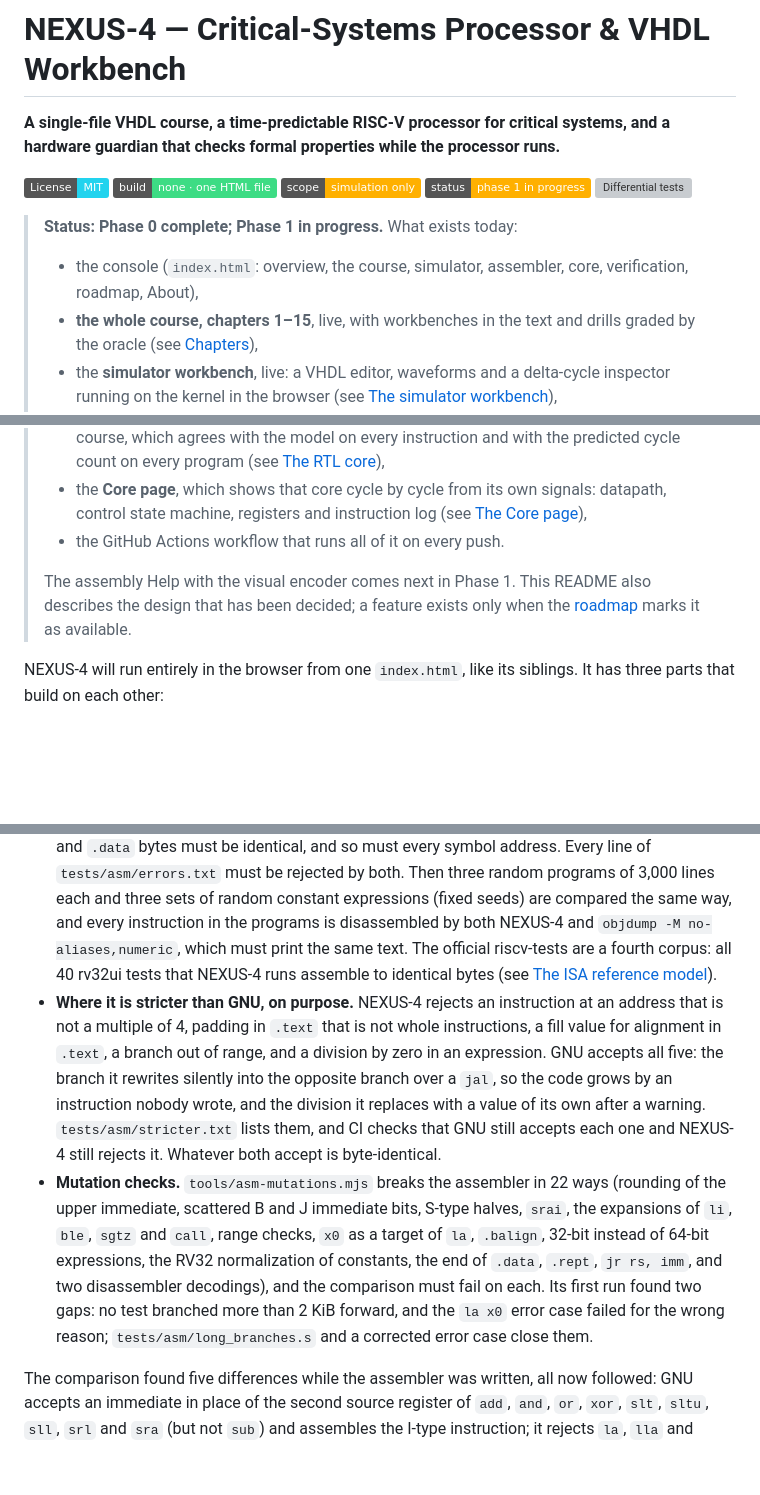
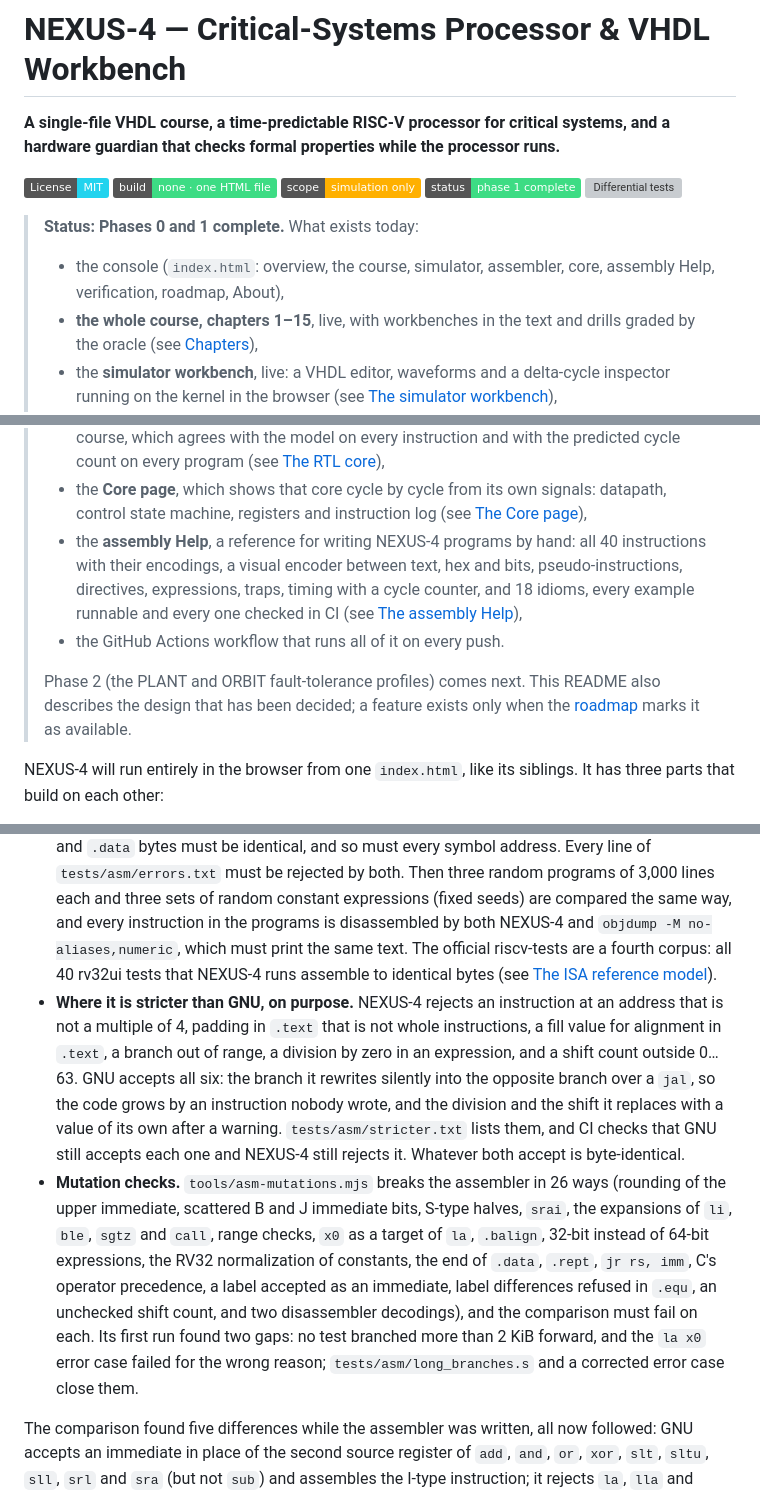
Before and after one commit to gregory82gr/Nexus-4-phase-0, a Markdown page: README.md, 3 parts joined by grey strips. GitHub-like rendering; badges without logos; blank space fills up the shorter version; grey boxes are pictures that could not be loaded.

```diff
--- a/README.md
+++ b/README.md
@@ -5,11 +5,11 @@
 [![License: MIT](https://img.shields.io/badge/License-MIT-22d3ee.svg)](LICENSE)
 ![Single file](https://img.shields.io/badge/build-none%20%C2%B7%20one%20HTML%20file-3ddc84)
 ![Simulation only](https://img.shields.io/badge/scope-simulation%20only-ffb000)
-![Status](https://img.shields.io/badge/status-phase%201%20in%20progress-ffb000)
+![Status](https://img.shields.io/badge/status-phase%201%20complete-3ddc84)
 [![Differential tests](https://github.com/gregory82gr/Nexus-4-phase-0/actions/workflows/differential.yml/badge.svg)](https://github.com/gregory82gr/Nexus-4-phase-0/actions/workflows/differential.yml)
 
-> **Status: Phase 0 complete; Phase 1 in progress.** What exists today:
-> - the console (`index.html`: overview, the course, simulator, assembler, core, verification, roadmap, About),
+> **Status: Phases 0 and 1 complete.** What exists today:
+> - the console (`index.html`: overview, the course, simulator, assembler, core, assembly Help, verification, roadmap, About),
 > - **the whole course, chapters 1–15**, live, with workbenches in the text and drills graded by the oracle (see [Chapters](#chapters)),
 > - the **simulator workbench**, live: a VHDL editor, waveforms and a delta-cycle inspector running on the kernel in the browser (see [The simulator workbench](#the-simulator-workbench-live)),
 > - the **simulator kernel v0.3** (hierarchy, packages and subprograms; see [Kernel status](#kernel-status)), which agrees with GHDL delta cycle by delta cycle on all 42 examples,
@@ -18,9 +18,10 @@
 > - the **ISA reference model**, live on the same page, which agrees with Spike, the RISC-V reference simulator, instruction by instruction and passes the official riscv-tests for RV32I (see [The ISA reference model](#the-isa-reference-model-live)),
 > - the **RV32I processor core in VHDL**, multi-cycle, live on the same page on the kernel of the course, which agrees with the model on every instruction and with the predicted cycle count on every program (see [The RTL core](#the-rtl-core-live)),
 > - the **Core page**, which shows that core cycle by cycle from its own signals: datapath, control state machine, registers and instruction log (see [The Core page](#the-core-page-the-processor-cycle-by-cycle-live)),
+> - the **assembly Help**, a reference for writing NEXUS-4 programs by hand: all 40 instructions with their encodings, a visual encoder between text, hex and bits, pseudo-instructions, directives, expressions, traps, timing with a cycle counter, and 18 idioms, every example runnable and every one checked in CI (see [The assembly Help](#the-assembly-help-live)),
 > - the GitHub Actions workflow that runs all of it on every push.
 >
-> The assembly Help with the visual encoder comes next in Phase 1. This README also describes the design that has been decided; a feature exists only when the [roadmap](#roadmap) marks it as available.
+> Phase 2 (the PLANT and ORBIT fault-tolerance profiles) comes next. This README also describes the design that has been decided; a feature exists only when the [roadmap](#roadmap) marks it as available.
 
 NEXUS-4 will run entirely in the browser from one `index.html`, like its siblings. It has three parts that build on each other:
 
@@ -153,8 +154,8 @@ The **Assembler** page turns RV32I assembly into machine code as you type. The l
 - **What it accepts.** All 40 instructions of the RV32I base (the 37 computational, load, store and control-transfer instructions, plus `fence`, `ecall` and `ebreak`; the CSR instructions belong to the Zicsr extension and are not part of the core), and the pseudo-instructions of the GNU assembler (`li`, `la`, `mv`, `not`, `neg`, `seqz`, `bgt`, `ble`, `j`, `call`, `tail`, `ret`, loads and stores to a symbol, and the rest), expanded the way GNU expands them. Directives: `.text`, `.data`, `.section`, `.globl`, `.equ` / `.set` / `=`, `.align` / `.p2align` / `.balign`, `.byte` / `.half` / `.word`, `.zero` / `.space`, `.ascii` / `.asciz` / `.string`, `.rept` / `.endr`. Expressions are evaluated in 64 bits, as GNU evaluates them, with `%hi`, `%lo`, `%pcrel_hi`, `%pcrel_lo`, and numeric local labels (`1b`, `1f`); several statements may share a line, separated by `;`.
 - **Memory map.** Code starts at `0x00000000` and data at `0x00010000`, as the scratchpads of the processor will.
 - **The oracle.** `tools/asm-check.mjs` assembles every program in `tests/asm` with both assemblers and links GNU's output with a two-line linker script for the same map. The `.text` and `.data` bytes must be identical, and so must every symbol address. Every line of `tests/asm/errors.txt` must be rejected by both. Then three random programs of 3,000 lines each and three sets of random constant expressions (fixed seeds) are compared the same way, and every instruction in the programs is disassembled by both NEXUS-4 and `objdump -M no-aliases,numeric`, which must print the same text. The official riscv-tests are a fourth corpus: all 40 rv32ui tests that NEXUS-4 runs assemble to identical bytes (see [The ISA reference model](#the-isa-reference-model-live)).
-- **Where it is stricter than GNU, on purpose.** NEXUS-4 rejects an instruction at an address that is not a multiple of 4, padding in `.text` that is not whole instructions, a fill value for alignment in `.text`, a branch out of range, and a division by zero in an expression. GNU accepts all five: the branch it rewrites silently into the opposite branch over a `jal`, so the code grows by an instruction nobody wrote, and the division it replaces with a value of its own after a warning. `tests/asm/stricter.txt` lists them, and CI checks that GNU still accepts each one and NEXUS-4 still rejects it. Whatever both accept is byte-identical.
-- **Mutation checks.** `tools/asm-mutations.mjs` breaks the assembler in 22 ways (rounding of the upper immediate, scattered B and J immediate bits, S-type halves, `srai`, the expansions of `li`, `ble`, `sgtz` and `call`, range checks, `x0` as a target of `la`, `.balign`, 32-bit instead of 64-bit expressions, the RV32 normalization of constants, the end of `.data`, `.rept`, `jr rs, imm`, and two disassembler decodings), and the comparison must fail on each. Its first run found two gaps: no test branched more than 2 KiB forward, and the `la x0` error case failed for the wrong reason; `tests/asm/long_branches.s` and a corrected error case close them.
+- **Where it is stricter than GNU, on purpose.** NEXUS-4 rejects an instruction at an address that is not a multiple of 4, padding in `.text` that is not whole instructions, a fill value for alignment in `.text`, a branch out of range, a division by zero in an expression, and a shift count outside 0…63. GNU accepts all six: the branch it rewrites silently into the opposite branch over a `jal`, so the code grows by an instruction nobody wrote, and the division and the shift it replaces with a value of its own after a warning. `tests/asm/stricter.txt` lists them, and CI checks that GNU still accepts each one and NEXUS-4 still rejects it. Whatever both accept is byte-identical.
+- **Mutation checks.** `tools/asm-mutations.mjs` breaks the assembler in 26 ways (rounding of the upper immediate, scattered B and J immediate bits, S-type halves, `srai`, the expansions of `li`, `ble`, `sgtz` and `call`, range checks, `x0` as a target of `la`, `.balign`, 32-bit instead of 64-bit expressions, the RV32 normalization of constants, the end of `.data`, `.rept`, `jr rs, imm`, C's operator precedence, a label accepted as an immediate, label differences refused in `.equ`, an unchecked shift count, and two disassembler decodings), and the comparison must fail on each. Its first run found two gaps: no test branched more than 2 KiB forward, and the `la x0` error case failed for the wrong reason; `tests/asm/long_branches.s` and a corrected error case close them.
 
 The comparison found five differences while the assembler was written, all now followed: GNU accepts an immediate in place of the second source register of `add`, `and`, `or`, `xor`, `slt`, `sltu`, `sll`, `srl` and `sra` (but not `sub`) and assembles the I-type instruction; it rejects `la`, `lla` and loads from a symbol with `x0` as the target; it keeps the `addi` of `li x0, 0x12345000` that it leaves out for every other register; it accepts an empty `.byte`; and it rejects `.align` with more than three arguments.
 
```
Also changed, not shown: other parts of README.md (+37 -5 lines), docs/help-encoder.png (added), 9 other files.
